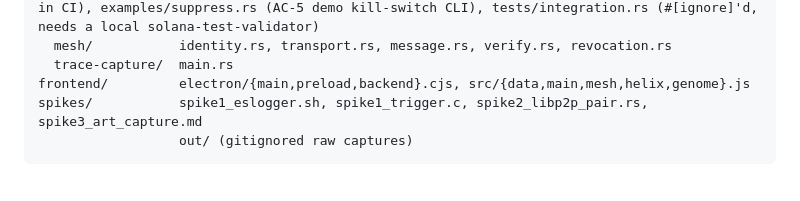
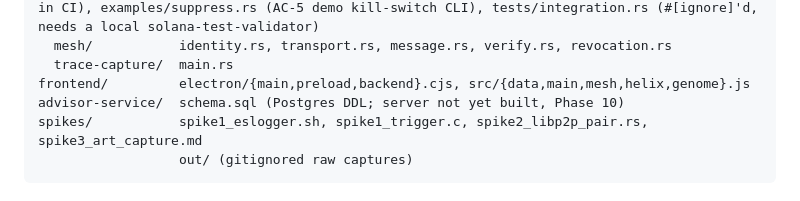
Before and after one commit to Joshua-Song007/Shellhacks, a Markdown page: .claude/architecture.md, the part around the change. Rendered like a GitHub page.

````diff
--- a/.claude/architecture.md
+++ b/.claude/architecture.md
@@ -17,6 +17,7 @@ crates/
   mesh/           identity.rs, transport.rs, message.rs, verify.rs, revocation.rs
   trace-capture/  main.rs
 frontend/         electron/{main,preload,backend}.cjs, src/{data,main,mesh,helix,genome}.js
+advisor-service/  schema.sql (Postgres DDL; server not yet built, Phase 10)
 spikes/           spike1_eslogger.sh, spike1_trigger.c, spike2_libp2p_pair.rs, spike3_art_capture.md
                   out/ (gitignored raw captures)
 ```
````
Also changed, not shown: .claude/plan.md (+11 -0 lines).
